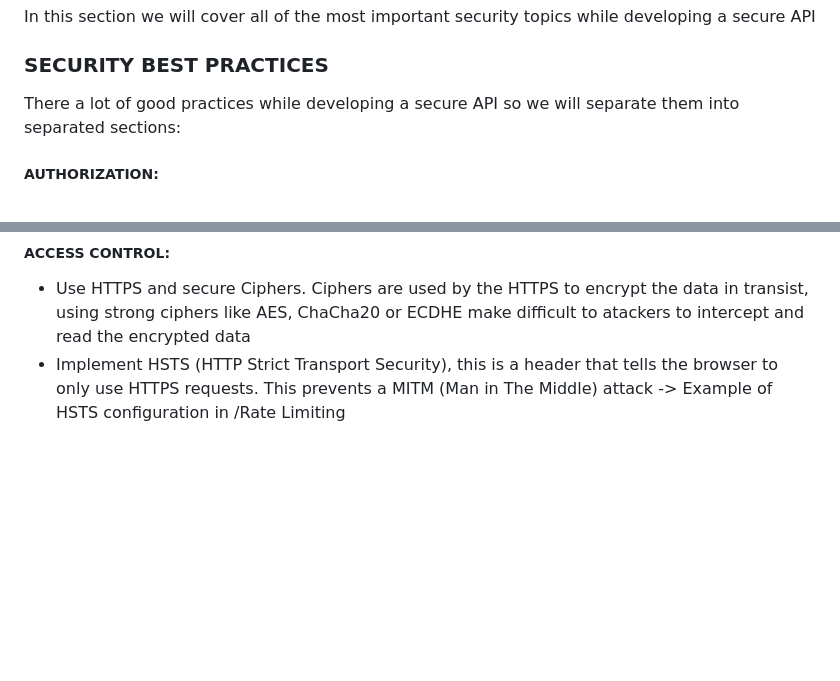
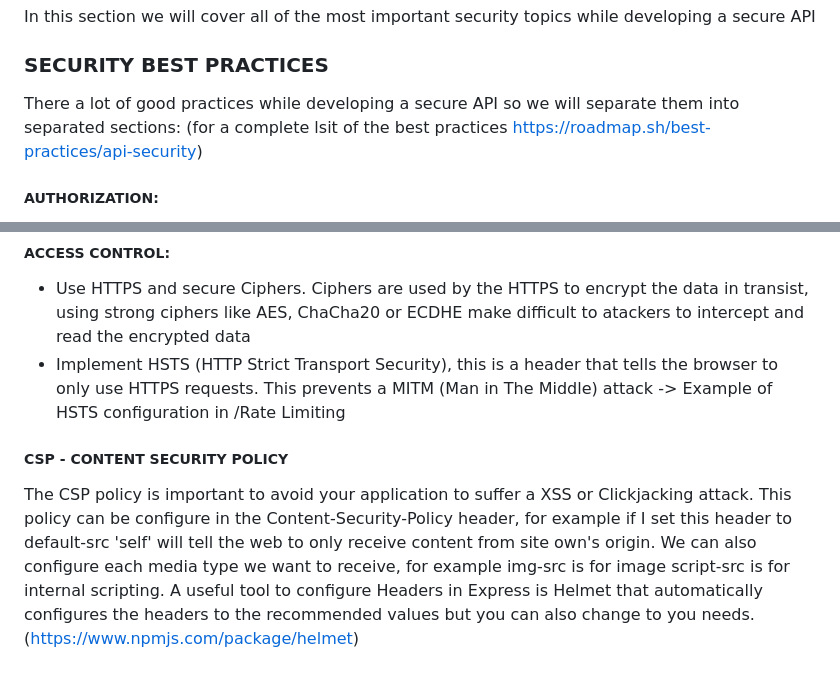
Before and after one commit to RamiroCS-hub/Backend_Path, a Markdown page: Web Security/Security.md, 2 parts joined by grey strips. Rendered like a GitHub page; blank space fills up the shorter version.

```diff
--- a/Web Security/Security.md
+++ b/Web Security/Security.md
@@ -8,7 +8,7 @@ There are several things to keep on mine while developing a secured API. Some of
 In this section we will cover all of the most important security topics while developing a secure API
 
 ### SECURITY BEST PRACTICES
-There a lot of good practices while developing a secure API so we will separate them into separated sections:
+There a lot of good practices while developing a secure API so we will separate them into separated sections: (for a complete lsit of the best practices https://roadmap.sh/best-practices/api-security)
 
 ##### AUTHORIZATION:
 - Avoid using standard authorization, use JWT or some standard
@@ -18,3 +18,6 @@ There a lot of good practices while developing a secure API so we will separate
 ##### ACCESS CONTROL:
 - Use HTTPS and secure Ciphers. Ciphers are used by the HTTPS to encrypt the data in transist, using strong ciphers like AES, ChaCha20 or ECDHE make difficult to atackers to intercept and read the encrypted data
 - Implement HSTS (HTTP Strict Transport Security), this is a header that tells the browser to only use HTTPS requests. This prevents a MITM (Man in The Middle) attack -> Example of HSTS configuration in /Rate Limiting
+
+##### CSP - CONTENT SECURITY POLICY
+The CSP policy is important to avoid your application to suffer a XSS or Clickjacking attack. This policy can be configure in the Content-Security-Policy header, for example if I set this header to default-src 'self' will tell the web to only receive content from site own's origin. We can also configure each media type we want to receive, for example img-src is for image script-src is for internal scripting. A useful tool to configure Headers in Express is Helmet that automatically configures the headers to the recommended values but you can also change to you needs. (https://www.npmjs.com/package/helmet)
```
Also changed, not shown: README.md (+10 -4 lines), Testing/README.md (added, +13 -0 lines), Testing/image.png (added).
